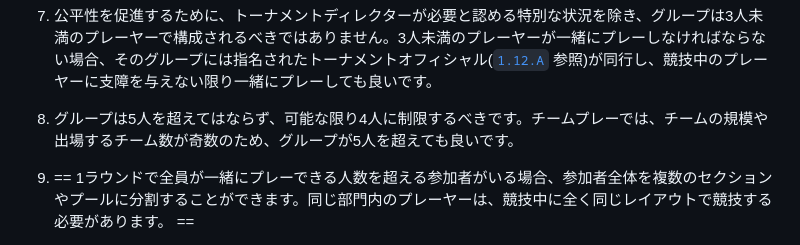
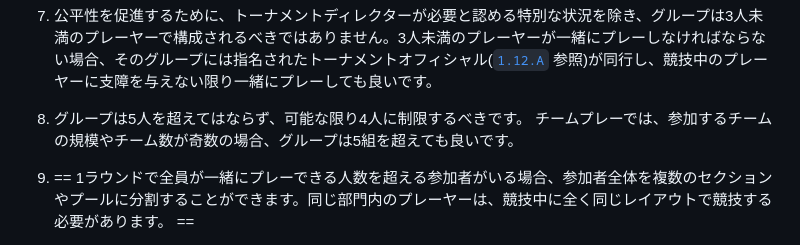
Before and after one commit to jpdga-shizuoka/cm, a Markdown page: cm/1.06GroupingAndSectioning.md, the part around the change. Drawn GitHub-style.

```diff
--- a/cm/1.06GroupingAndSectioning.md
+++ b/cm/1.06GroupingAndSectioning.md
@@ -30,7 +30,8 @@
 
 1. 公平性を促進するために、トーナメントディレクターが必要と認める特別な状況を除き、グループは3人未満のプレーヤーで構成されるべきではありません。3人未満のプレーヤーが一緒にプレーしなければならない場合、そのグループには指名されたトーナメントオフィシャル([`1.12.A`](#トーナメントオフィシャル) 参照)が同行し、競技中のプレーヤーに支障を与えない限り一緒にプレーしても良いです。
 
-1. グループは5人を超えてはならず、可能な限り4人に制限するべきです。チームプレーでは、チームの規模や出場するチーム数が奇数のため、グループが5人を超えても良いです。
+1. グループは5人を超えてはならず、可能な限り4人に制限するべきです。
+チームプレーでは、参加するチームの規模やチーム数が奇数の場合、グループは5組を超えても良いです。
 
 1. == 1ラウンドで全員が一緒にプレーできる人数を超える参加者がいる場合、参加者全体を複数のセクションやプールに分割することができます。同じ部門内のプレーヤーは、競技中に全く同じレイアウトで競技する必要があります。 ==
 
```
Also changed, not shown: cm/1.03WithdrawalsAndRefunds.md (+4 -4 lines).
